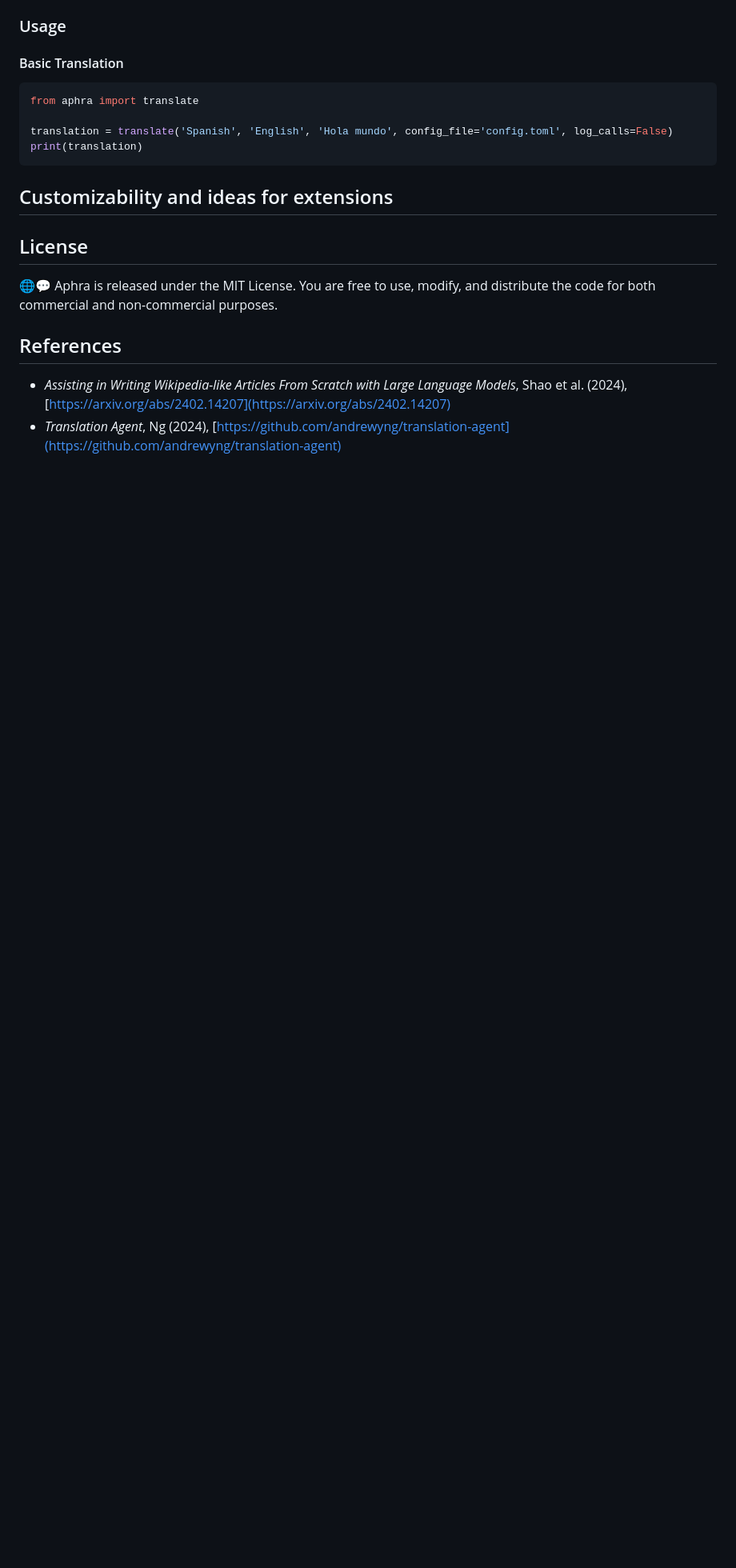
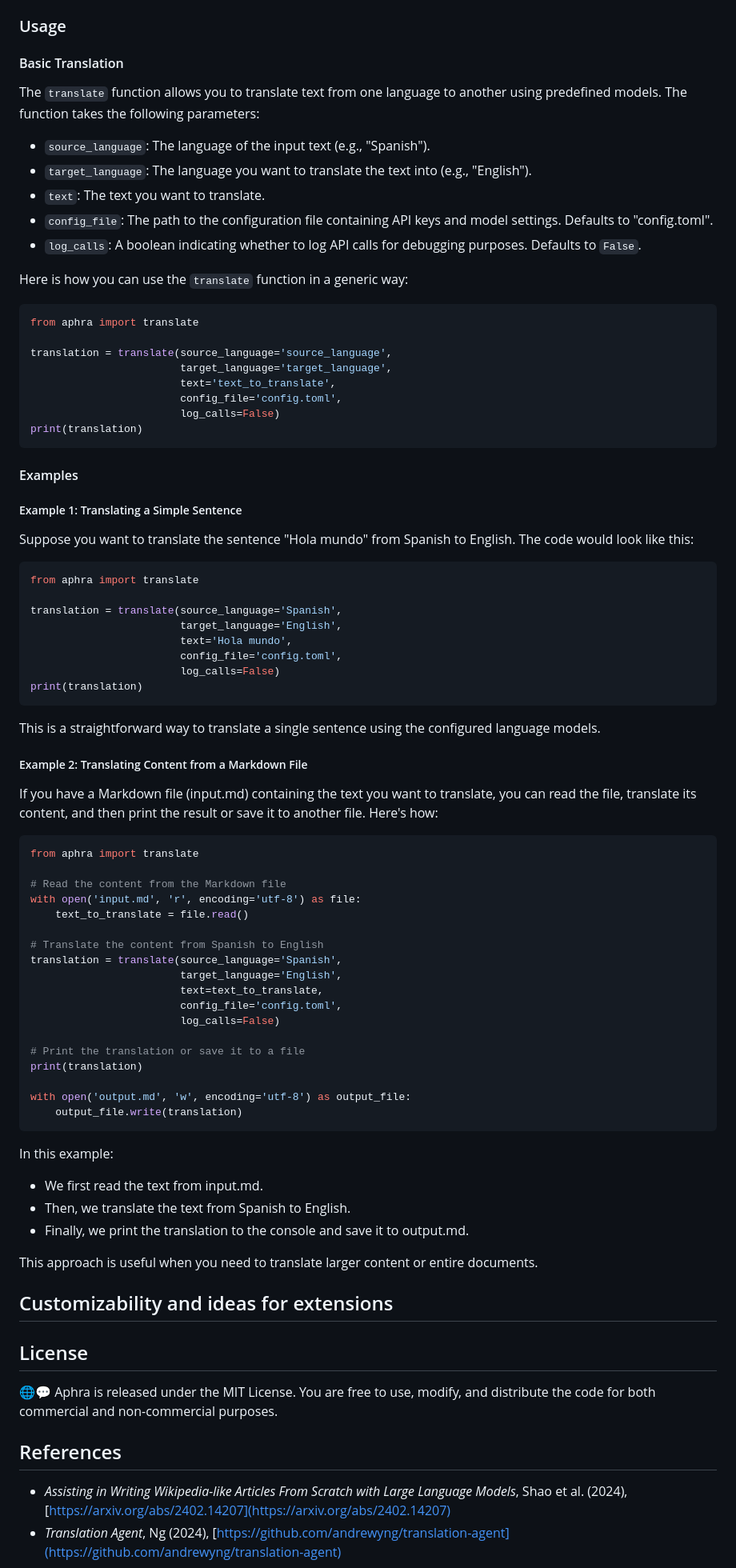
Before and after one commit to DavidLMS/aphra, a Markdown page: README.md, the part around the change printed below. Shown: that part at 80% size. Drawn GitHub-style; blank space fills up the shorter version.

`````diff
--- a/README.md
+++ b/README.md
@@ -182,12 +191,78 @@ Ensure you have the following installed on your system:
 
 #### Basic Translation
 
+The `translate` function allows you to translate text from one language to another using predefined models. The function takes the following parameters:
+
+- `source_language`: The language of the input text (e.g., "Spanish").
+- `target_language`: The language you want to translate the text into (e.g., "English").
+- `text`: The text you want to translate.
+- `config_file`: The path to the configuration file containing API keys and model settings. Defaults to "config.toml".
+- `log_calls`: A boolean indicating whether to log API calls for debugging purposes. Defaults to `False`.
+
+Here is how you can use the `translate` function in a generic way:
+
 ```python
 from aphra import translate
 
-translation = translate('Spanish', 'English', 'Hola mundo', config_file='config.toml', log_calls=False)
+translation = translate(source_language='source_language',
+                        target_language='target_language',
+                        text='text_to_translate',
+                        config_file='config.toml',
+                        log_calls=False)
 print(translation)
+````
+
+#### Examples
+
+##### Example 1: Translating a Simple Sentence
+
+Suppose you want to translate the sentence "Hola mundo" from Spanish to English. The code would look like this:
+
+```python
+from aphra import translate
+
+translation = translate(source_language='Spanish',
+                        target_language='English',
+                        text='Hola mundo',
+                        config_file='config.toml',
+                        log_calls=False)
+print(translation)
+````
+
+ This is a straightforward way to translate a single sentence using the configured language models.
+
+##### Example 2: Translating Content from a Markdown File
+
+If you have a Markdown file (input.md) containing the text you want to translate, you can read the file, translate its content, and then print the result or save it to another file. Here's how:
+
+```python
+from aphra import translate
+
+# Read the content from the Markdown file
+with open('input.md', 'r', encoding='utf-8') as file:
+    text_to_translate = file.read()
+
+# Translate the content from Spanish to English
+translation = translate(source_language='Spanish',
+                        target_language='English',
+                        text=text_to_translate,
+                        config_file='config.toml',
+                        log_calls=False)
+
+# Print the translation or save it to a file
+print(translation)
+
+with open('output.md', 'w', encoding='utf-8') as output_file:
+    output_file.write(translation)
 ```
+
+In this example:
+
+- We first read the text from input.md.
+- Then, we translate the text from Spanish to English.
+- Finally, we print the translation to the console and save it to output.md.
+
+This approach is useful when you need to translate larger content or entire documents.
 
 ## Customizability and ideas for extensions
 
`````
Also changed, not shown: other parts of README.md (+9 -0 lines).
